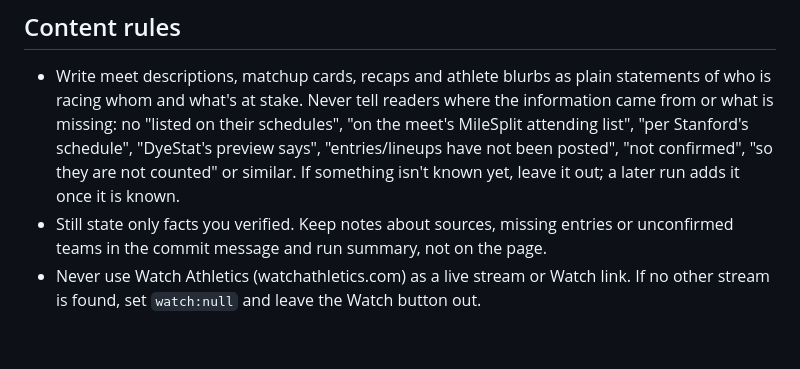
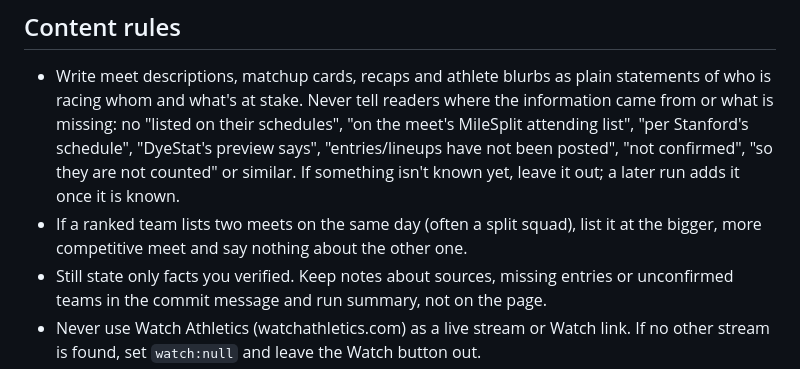
Before and after one commit to andrewsconnor07/start-line-weekly, a Markdown page: CLAUDE.md, the part around the change. GitHub-like rendering; blank space fills up the shorter version.

Commit message:
CLAUDE.md: list split-schedule teams at the bigger meet
Co-Authored-By: Claude Opus 5.5 <noreply@anthropic.com>
Claude-Session: https://claude.ai/code/session_014Ynr3n3RCcLVgbcZQVG9ay

```diff
--- a/CLAUDE.md
+++ b/CLAUDE.md
@@ -45,6 +45,7 @@
 
 ## Content rules
 - Write meet descriptions, matchup cards, recaps and athlete blurbs as plain statements of who is racing whom and what's at stake. Never tell readers where the information came from or what is missing: no "listed on their schedules", "on the meet's MileSplit attending list", "per Stanford's schedule", "DyeStat's preview says", "entries/lineups have not been posted", "not confirmed", "so they are not counted" or similar. If something isn't known yet, leave it out; a later run adds it once it is known.
+- If a ranked team lists two meets on the same day (often a split squad), list it at the bigger, more competitive meet and say nothing about the other one.
 - Still state only facts you verified. Keep notes about sources, missing entries or unconfirmed teams in the commit message and run summary, not on the page.
 - Never use Watch Athletics (watchathletics.com) as a live stream or Watch link. If no other stream is found, set `watch:null` and leave the Watch button out.
 - When a meet has a `section.feature` "Matchup of the week" card, its Results/Watch links must match that meet's entry in MEETS exactly. If you update one, update the other.
```
